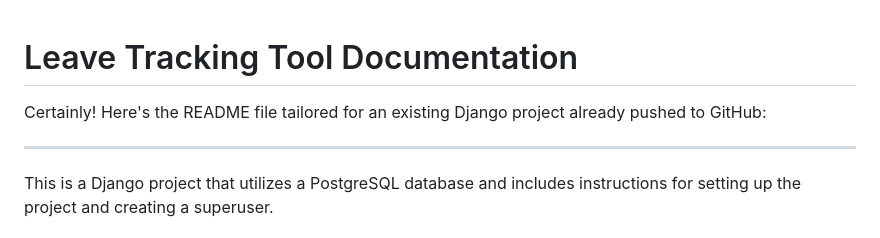
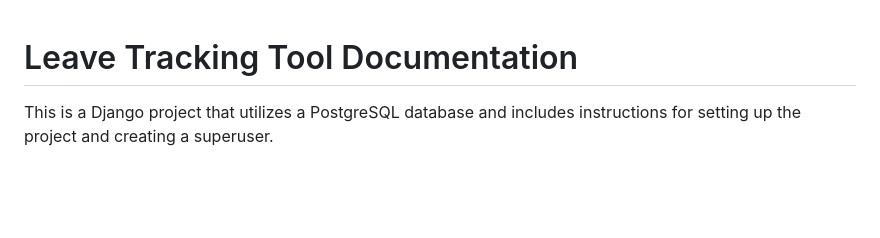
Before and after one commit to copods/leave-tracking-tool-backend, a Markdown page: README.md, the part around the change. GitHub-like rendering; blank space fills up the shorter version.

```diff
--- a/README.md
+++ b/README.md
@@ -1,9 +1,5 @@
 
 # Leave Tracking Tool Documentation
-
-Certainly! Here's the README file tailored for an existing Django project already pushed to GitHub:
-
----
 
 This is a Django project that utilizes a PostgreSQL database and includes instructions for setting up the project and creating a superuser.
 
```
